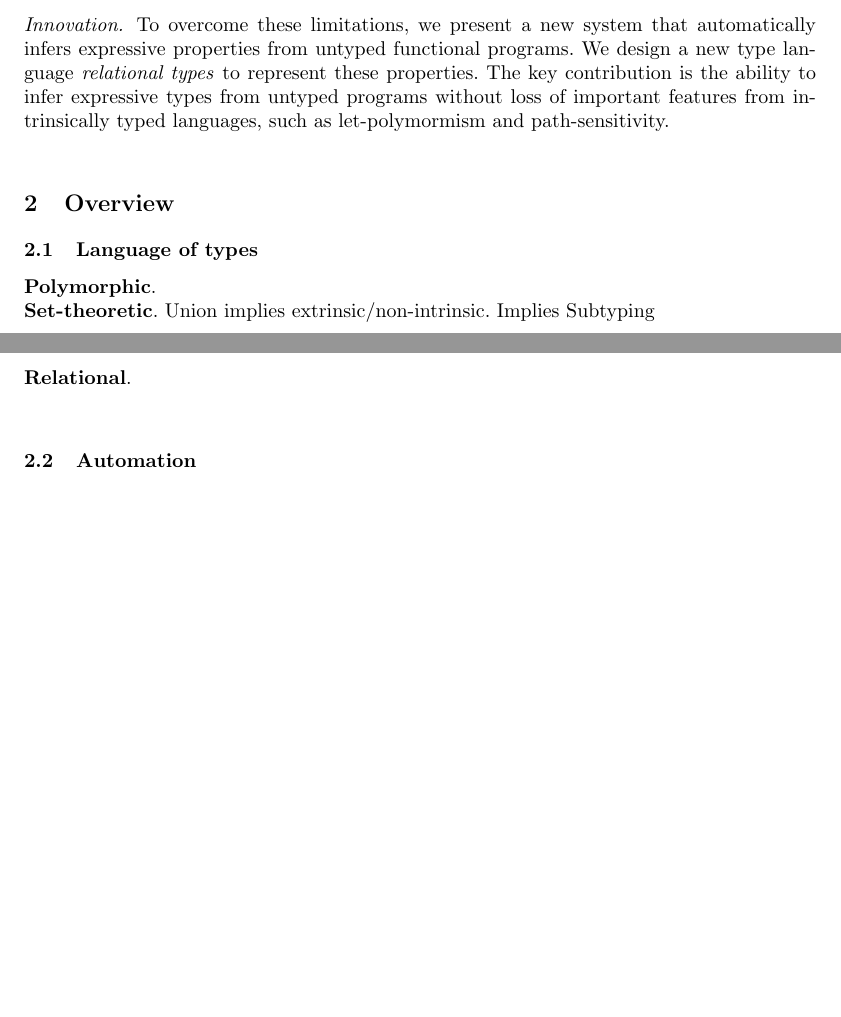
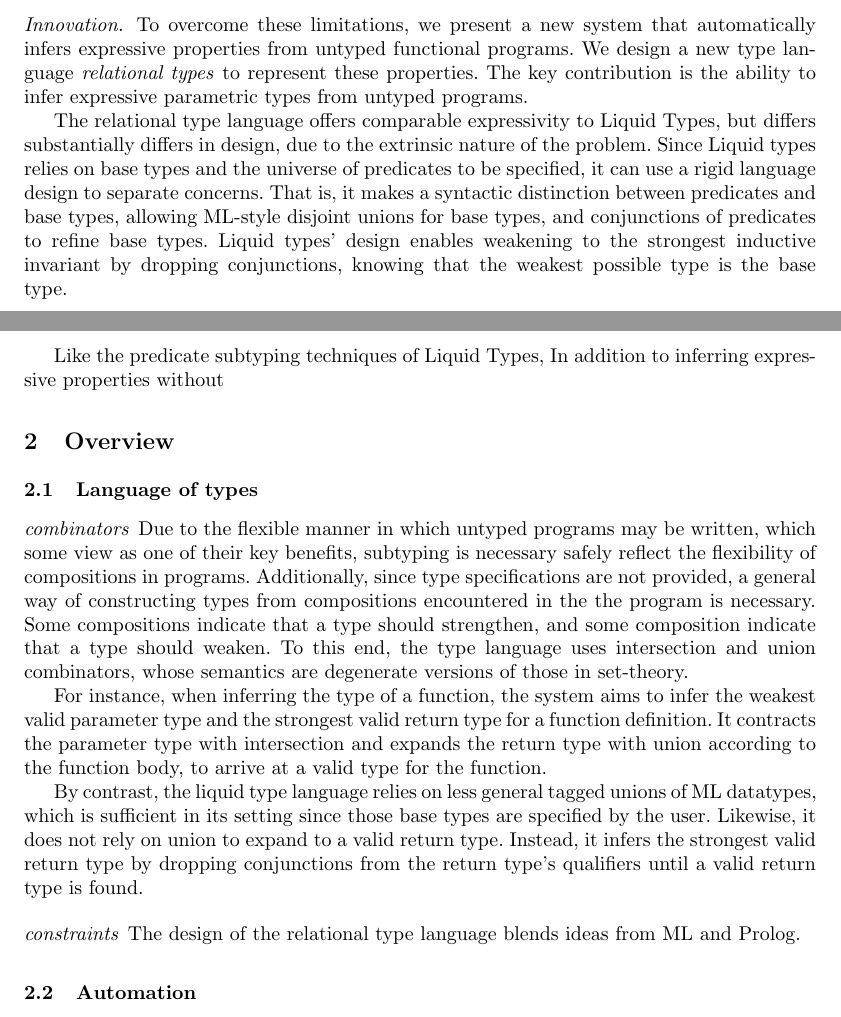
Before and after one commit to resin-studio/slim, a LaTeX paper (paper/relationaltypes.tex): two parts of pages 1 and 2 of 3, joined at a grey line, cut so that both start at the same text, the shorter picture padded with empty space. Compiled offline with pdfLaTeX.

Commit message:
update overview; type language

```diff
--- a/paper/relationaltypes.tex
+++ b/paper/relationaltypes.tex
@@ -79,15 +79,58 @@ from untyped programs.
 To overcome these limitations, we present a new system that automatically infers expressive properties
 from untyped functional programs.
 We design a new type language \textit{relational types} to represent these properties.
-The key contribution is the ability to infer expressive types from untyped programs
-without loss of important features from intrinsically typed languages, such as let-polymormism and path-sensitivity.
-\newline
+The key contribution is the ability to infer expressive parametric types from untyped programs.
+
+
+
+
+
+The relational type language offers comparable expressivity to Liquid Types, but differs substantially differs in design,
+due to the extrinsic nature of the problem.
+Since Liquid types relies on base types and the universe of predicates to be specified,
+it can use a rigid language design to separate concerns. That is, it makes a syntactic distinction
+between predicates and base types, allowing ML-style disjoint unions for base types,
+and conjunctions of predicates to refine base types. Liquid types' design enables
+weakening to the strongest inductive invariant by dropping conjunctions,
+knowing that the weakest possible type is the base type.
+
+
+Like the predicate subtyping techniques of Liquid Types,
+In addition to inferring expressive properties without
 
 \section{Overview}
 
 \subsection{Language of types}
-\textbf{Polymorphic}.  \newline
-\textbf{Set-theoretic}. Union implies extrinsic/non-intrinsic. Implies Subtyping  \newline
-\textbf{Relational}.  \newline
+
+\paragraph{combinators}
+Due to the flexible manner in which untyped programs may be written,
+which some view as one of their key benefits, subtyping is necessary
+safely reflect the flexibility of compositions in programs.
+Additionally, since type specifications are not provided,
+a general way of constructing types from compositions
+encountered in the the program is necessary.
+Some compositions indicate that a type should strengthen,
+and some composition indicate that a type should weaken.
+To this end, the type language uses intersection and union combinators,
+whose semantics are degenerate versions of those in set-theory.
+
+For instance, when inferring the type of a function,
+the system aims to infer the weakest valid parameter type and the strongest valid return type for a function definition.
+It contracts the parameter type with intersection and expands the return type with union according to the function body,
+to arrive at a valid type for the function.
+
+By contrast, the liquid type language relies on less general tagged unions of ML datatypes,
+which is sufficient in its setting since those base types are specified by the user.
+Likewise, it does not rely on union to expand to a valid return type.
+Instead, it infers the strongest valid return type by dropping conjunctions from
+the return type's qualifiers until a valid return type is found.
+
+
+\paragraph{constraints}
+The design of the relational type language blends ideas from ML and Prolog.
 
 \subsection{Automation}
+\paragraph{Let-poly type-inference.}
+\paragraph{Adjustments with union and intersection.}
+\paragraph{Type checking two relational types.}
+\paragraph{Path sensitivity.}
```
Also changed, not shown: paper/relationaltypes.tex (4 more changed lines).
